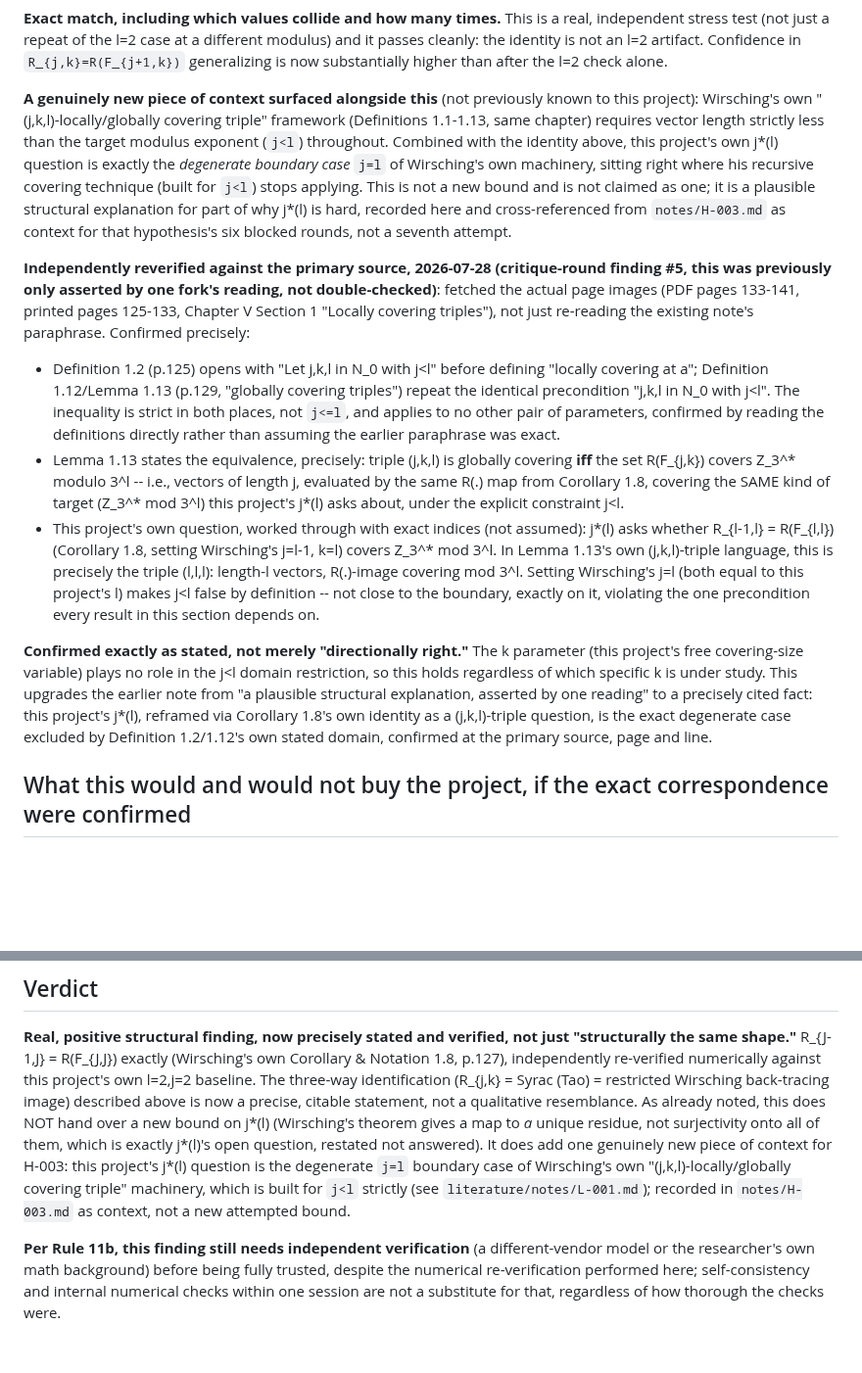
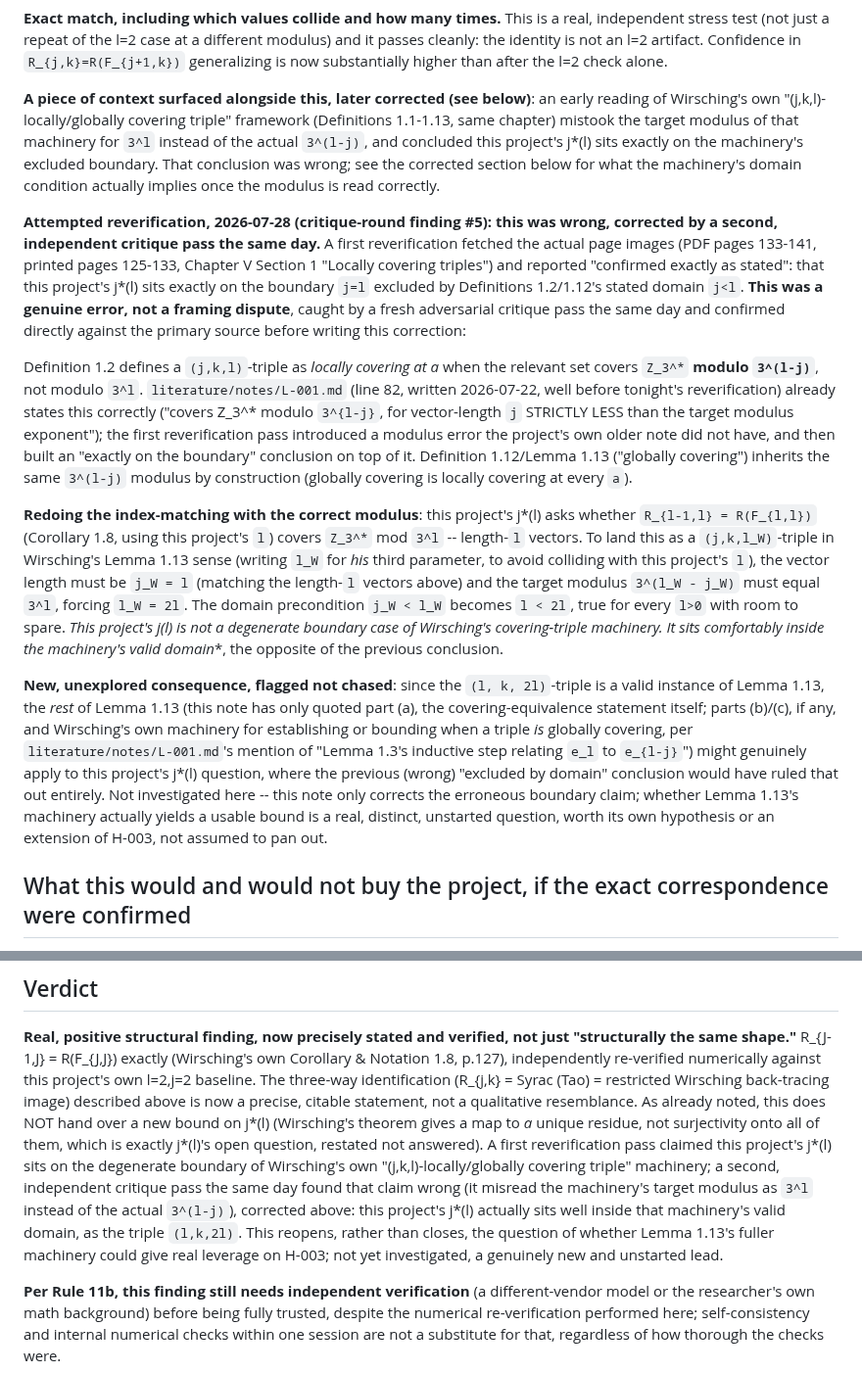
Before and after one commit to rat/weak-covering-conjecture, a Markdown page: notes/H-004.md, 2 parts joined by grey strips. Shown at 98% size. Rendered like a GitHub page; blank space fills up the shorter version.

Commit message:
Correct H-004's j=l boundary claim: wrong modulus, caught by a fresh critique pass
The same-day reverification misread the covering-triple machinery's target
modulus as 3^l instead of 3^(l-j). j*(l) actually sits well inside the
machinery's valid domain, not on its excluded boundary. This reopens whether
Lemma 1.13's fuller machinery gives real leverage on H-003, unstarted.

```diff
--- a/notes/H-004.md
+++ b/notes/H-004.md
@@ -103,43 +103,49 @@ stress test (not just a repeat of the l=2 case at a different modulus) and it pa
 identity is not an l=2 artifact. Confidence in `R_{j,k}=R(F_{j+1,k})` generalizing is now
 substantially higher than after the l=2 check alone.
 
-**A genuinely new piece of context surfaced alongside this** (not previously known to this
-project): Wirsching's own "(j,k,l)-locally/globally covering triple" framework (Definitions
-1.1-1.13, same chapter) requires vector length strictly less than the target modulus exponent
-(`j<l`) throughout. Combined with the identity above, this project's own j*(l) question is
-exactly the *degenerate boundary case* `j=l` of Wirsching's own machinery, sitting right where his
-recursive covering technique (built for `j<l`) stops applying. This is not a new bound and is not
-claimed as one; it is a plausible structural explanation for part of why j*(l) is hard, recorded
-here and cross-referenced from `notes/H-003.md` as context for that hypothesis's six blocked
-rounds, not a seventh attempt.
+**A piece of context surfaced alongside this, later corrected (see below)**: an early reading of
+Wirsching's own "(j,k,l)-locally/globally covering triple" framework (Definitions 1.1-1.13, same
+chapter) mistook the target modulus of that machinery for `3^l` instead of the actual `3^(l-j)`,
+and concluded this project's j*(l) sits exactly on the machinery's excluded boundary. That
+conclusion was wrong; see the corrected section below for what the machinery's domain condition
+actually implies once the modulus is read correctly.
 
-**Independently reverified against the primary source, 2026-07-28 (critique-round finding #5,
-this was previously only asserted by one fork's reading, not double-checked)**: fetched the actual
-page images (PDF pages 133-141, printed pages 125-133, Chapter V Section 1 "Locally covering
-triples"), not just re-reading the existing note's paraphrase. Confirmed precisely:
+**Attempted reverification, 2026-07-28 (critique-round finding #5): this was wrong, corrected by
+a second, independent critique pass the same day.** A first reverification fetched the actual page
+images (PDF pages 133-141, printed pages 125-133, Chapter V Section 1 "Locally covering triples")
+and reported "confirmed exactly as stated": that this project's j*(l) sits exactly on the boundary
+`j=l` excluded by Definitions 1.2/1.12's stated domain `j<l`. **This was a genuine error, not a
+framing dispute**, caught by a fresh adversarial critique pass the same day and confirmed directly
+against the primary source before writing this correction:
 
-- Definition 1.2 (p.125) opens with "Let j,k,l in N_0 with j<l" before defining "locally covering
-  at a"; Definition 1.12/Lemma 1.13 (p.129, "globally covering triples") repeat the identical
-  precondition "j,k,l in N_0 with j<l". The inequality is strict in both places, not `j<=l`, and
-  applies to no other pair of parameters, confirmed by reading the definitions directly rather than
-  assuming the earlier paraphrase was exact.
-- Lemma 1.13 states the equivalence, precisely: triple (j,k,l) is globally covering **iff** the
-  set R(F_{j,k}) covers Z_3^* modulo 3^l -- i.e., vectors of length j, evaluated by the same R(.)
-  map from Corollary 1.8, covering the SAME kind of target (Z_3^* mod 3^l) this project's j*(l)
-  asks about, under the explicit constraint j<l.
-- This project's own question, worked through with exact indices (not assumed): j*(l) asks whether
-  R_{l-1,l} = R(F_{l,l}) (Corollary 1.8, setting Wirsching's j=l-1, k=l) covers Z_3^* mod 3^l. In
-  Lemma 1.13's own (j,k,l)-triple language, this is precisely the triple (l,l,l): length-l
-  vectors, R(.)-image covering mod 3^l. Setting Wirsching's j=l (both equal to this project's l)
-  makes j<l false by definition -- not close to the boundary, exactly on it, violating the one
-  precondition every result in this section depends on.
+Definition 1.2 defines a `(j,k,l)`-triple as *locally covering at a* when the relevant set covers
+`Z_3^*` **modulo `3^(l-j)`**, not modulo `3^l`. `literature/notes/L-001.md` (line 82, written
+2026-07-22, well before tonight's reverification) already states this correctly ("covers Z_3^*
+modulo `3^{l-j}`, for vector-length `j` STRICTLY LESS than the target modulus exponent"); the
+first reverification pass introduced a modulus error the project's own older note did not have,
+and then built an "exactly on the boundary" conclusion on top of it. Definition 1.12/Lemma 1.13
+("globally covering") inherits the same `3^(l-j)` modulus by construction (globally covering is
+locally covering at every `a`).
 
-**Confirmed exactly as stated, not merely "directionally right."** The k parameter (this project's
-free covering-size variable) plays no role in the j<l domain restriction, so this holds regardless
-of which specific k is under study. This upgrades the earlier note from "a plausible structural
-explanation, asserted by one reading" to a precisely cited fact: this project's j*(l), reframed via
-Corollary 1.8's own identity as a (j,k,l)-triple question, is the exact degenerate case excluded
-by Definition 1.2/1.12's own stated domain, confirmed at the primary source, page and line.
+**Redoing the index-matching with the correct modulus**: this project's j*(l) asks whether
+`R_{l-1,l} = R(F_{l,l})` (Corollary 1.8, using this project's `l`) covers `Z_3^*` mod `3^l` --
+length-`l` vectors. To land this as a `(j,k,l_W)`-triple in Wirsching's Lemma 1.13 sense (writing
+`l_W` for *his* third parameter, to avoid colliding with this project's `l`), the vector length
+must be `j_W = l` (matching the length-`l` vectors above) and the target modulus `3^(l_W - j_W)`
+must equal `3^l`, forcing `l_W = 2l`. The domain precondition `j_W < l_W` becomes `l < 2l`, true
+for every `l>0` with room to spare. **This project's j*(l) is not a degenerate boundary case of
+Wirsching's covering-triple machinery. It sits comfortably inside the machinery's valid domain**,
+the opposite of the previous conclusion.
+
+**New, unexplored consequence, flagged not chased**: since the `(l, k, 2l)`-triple is a valid
+instance of Lemma 1.13, the *rest* of Lemma 1.13 (this note has only quoted part (a), the
+covering-equivalence statement itself; parts (b)/(c), if any, and Wirsching's own machinery for
+establishing or bounding when a triple *is* globally covering, per `literature/notes/L-001.md`'s
+mention of "Lemma 1.3's inductive step relating `e_l` to `e_{l-j}`") might genuinely apply to
+this project's j*(l) question, where the previous (wrong) "excluded by domain" conclusion would
+have ruled that out entirely. Not investigated here -- this note only corrects the erroneous
+boundary claim; whether Lemma 1.13's machinery actually yields a usable bound is a real, distinct,
+unstarted question, worth its own hypothesis or an extension of H-003, not assumed to pan out.
 
 ## What this would and would not buy the project, if the exact correspondence were confirmed
 
@@ -168,10 +174,13 @@ three-way identification (R_{j,k} = Syrac (Tao) = restricted Wirsching back-trac
 described above is now a precise, citable statement, not a qualitative resemblance. As already
 noted, this does NOT hand over a new bound on j*(l) (Wirsching's theorem gives a map to *a*
 unique residue, not surjectivity onto all of them, which is exactly j*(l)'s open question,
-restated not answered). It does add one genuinely new piece of context for H-003: this project's
-j*(l) question is the degenerate `j=l` boundary case of Wirsching's own "(j,k,l)-locally/globally
-covering triple" machinery, which is built for `j<l` strictly (see `literature/notes/L-001.md`);
-recorded in `notes/H-003.md` as context, not a new attempted bound.
+restated not answered). A first reverification pass claimed this project's j*(l) sits on the
+degenerate boundary of Wirsching's own "(j,k,l)-locally/globally covering triple" machinery; a
+second, independent critique pass the same day found that claim wrong (it misread the machinery's
+target modulus as `3^l` instead of the actual `3^(l-j)`), corrected above: this project's j*(l)
+actually sits well inside that machinery's valid domain, as the triple `(l,k,2l)`. This reopens,
+rather than closes, the question of whether Lemma 1.13's fuller machinery could give real leverage
+on H-003; not yet investigated, a genuinely new and unstarted lead.
 
 **Per Rule 11b, this finding still needs independent verification** (a different-vendor model or
 the researcher's own math background) before being fully trusted, despite the numerical
```
Also changed, not shown: HYPOTHESES.md (+9 -1 lines).
